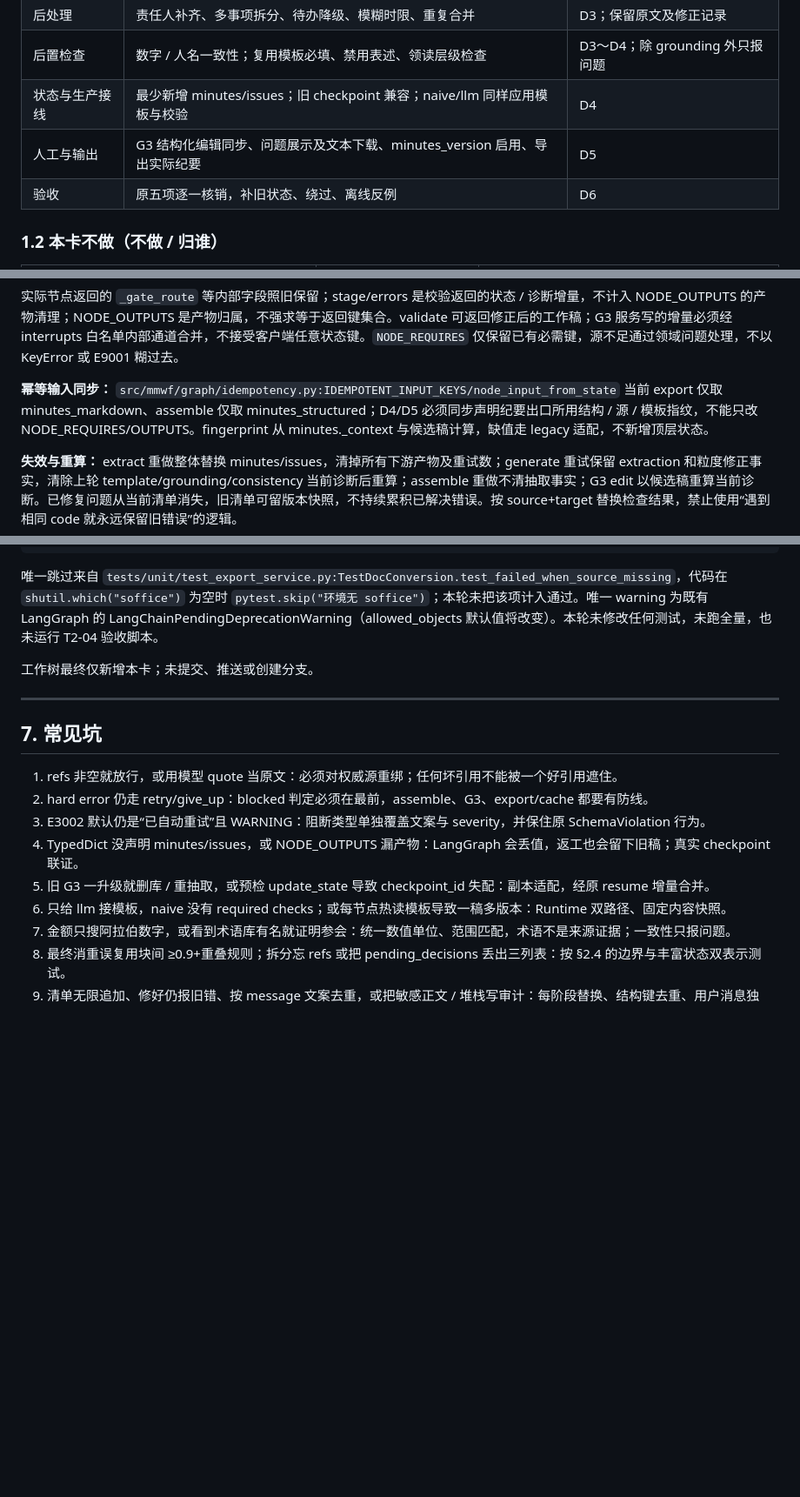
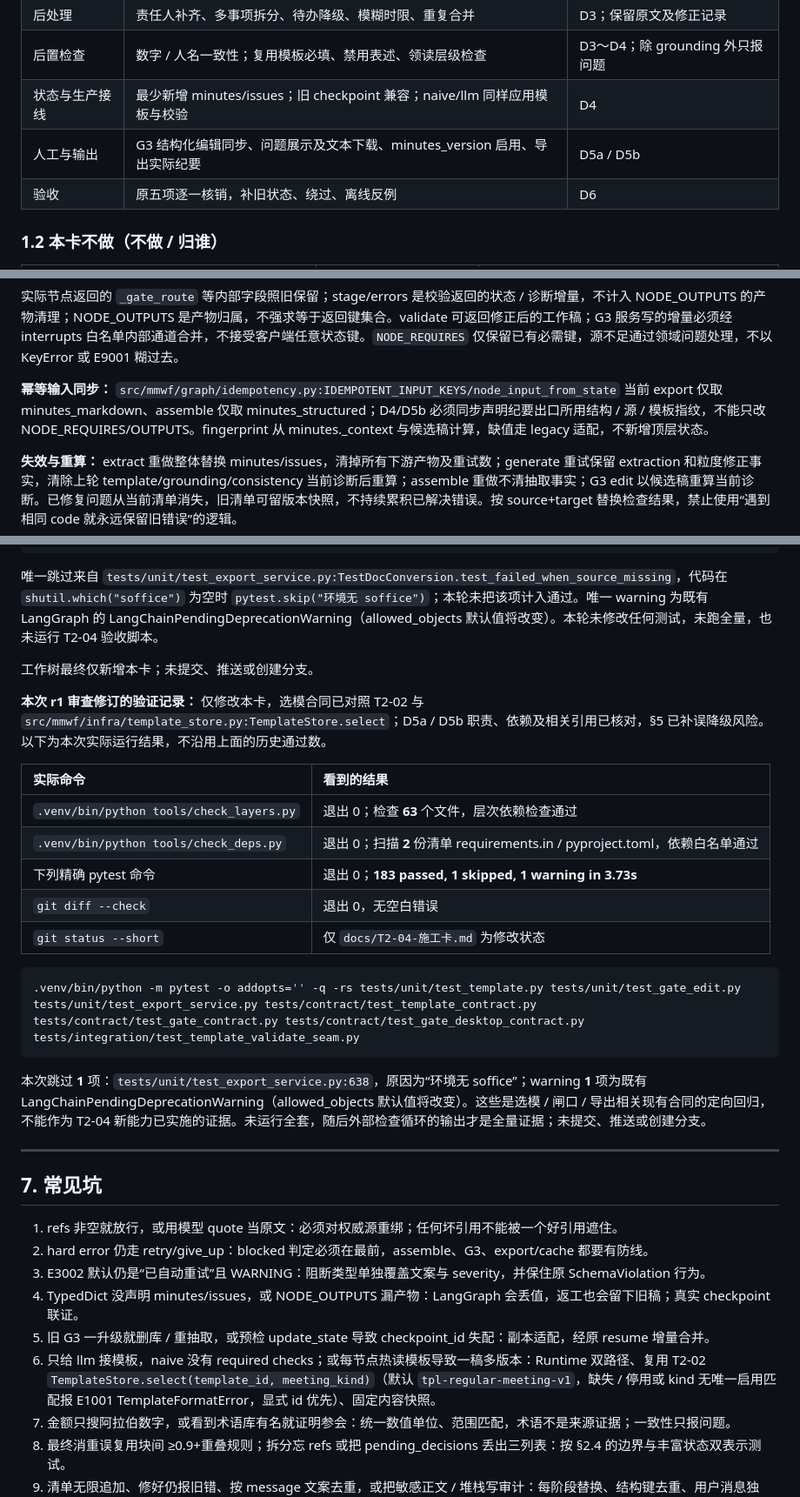
Before and after one commit to eshinecmu/meeting-minutes-workflow, a Markdown page: docs/T2-04-施工卡.md, 3 parts joined by grey strips. Shown at 87% size. Drawn GitHub-style; blank space fills up the shorter version.

````diff
--- a/docs/T2-04-施工卡.md
+++ b/docs/T2-04-施工卡.md
@@ -27,7 +27,7 @@
 | 后处理 | 责任人补齐、多事项拆分、待办降级、模糊时限、重复合并 | D3；保留原文及修正记录 |
 | 后置检查 | 数字 / 人名一致性；复用模板必填、禁用表述、领读层级检查 | D3～D4；除 grounding 外只报问题 |
 | 状态与生产接线 | 最少新增 minutes/issues；旧 checkpoint 兼容；naive/llm 同样应用模板与校验 | D4 |
-| 人工与输出 | G3 结构化编辑同步、问题展示及文本下载、minutes_version 启用、导出实际纪要 | D5 |
+| 人工与输出 | G3 结构化编辑同步、问题展示及文本下载、minutes_version 启用、导出实际纪要 | D5a / D5b |
 | 验收 | 原五项逐一核销，补旧状态、绕过、离线反例 | D6 |
 
 ### 1.2 本卡不做（不做 / 归谁）
@@ -85,7 +85,7 @@
 
 实际节点返回的 `_gate_route` 等内部字段照旧保留；stage/errors 是校验返回的状态 / 诊断增量，不计入 NODE_OUTPUTS 的产物清理；NODE_OUTPUTS 是产物归属，不强求等于返回键集合。validate 可返回修正后的工作稿；G3 服务写的增量必须经 interrupts 白名单内部通道合并，不接受客户端任意状态键。`NODE_REQUIRES` 仅保留已有必需键，源不足通过领域问题处理，不以 KeyError 或 E9001 糊过去。
 
-**幂等输入同步：** `src/mmwf/graph/idempotency.py:IDEMPOTENT_INPUT_KEYS/node_input_from_state` 当前 export 仅取 minutes_markdown、assemble 仅取 minutes_structured；D4/D5 必须同步声明纪要出口所用结构 / 源 / 模板指纹，不能只改 NODE_REQUIRES/OUTPUTS。fingerprint 从 minutes._context 与候选稿计算，缺值走 legacy 适配，不新增顶层状态。
+**幂等输入同步：** `src/mmwf/graph/idempotency.py:IDEMPOTENT_INPUT_KEYS/node_input_from_state` 当前 export 仅取 minutes_markdown、assemble 仅取 minutes_structured；D4/D5b 必须同步声明纪要出口所用结构 / 源 / 模板指纹，不能只改 NODE_REQUIRES/OUTPUTS。fingerprint 从 minutes._context 与候选稿计算，缺值走 legacy 适配，不新增顶层状态。
 
 **失效与重算：** extract 重做整体替换 minutes/issues，清掉所有下游产物及重试数；generate 重试保留 extraction 和粒度修正事实，清除上轮 template/grounding/consistency 当前诊断后重算；assemble 重做不清抽取事实；G3 edit 以候选稿重算当前诊断。已修复问题从当前清单消失，旧清单可留版本快照，不持续累积已解决错误。按 source+target 替换检查结果，禁止使用“遇到相同 code 就永远保留旧错误”的逻辑。
 
@@ -272,6 +276,23 @@ D3～D6 每单只能在约定范围实现，发现需增加顶层键、节点、
 
 工作树最终仅新增本卡；未提交、推送或创建分支。
 
+**本次 r1 审查修订的验证记录：** 仅修改本卡，选模合同已对照 T2-02 与 `src/mmwf/infra/template_store.py:TemplateStore.select`；D5a / D5b 职责、依赖及相关引用已核对，§5 已补误降级风险。以下为本次实际运行结果，不沿用上面的历史通过数。
+
+| 实际命令 | 看到的结果 |
+|:---|:---|
+| `.venv/bin/python tools/check_layers.py` | 退出 0；检查 **63** 个文件，层次依赖检查通过 |
+| `.venv/bin/python tools/check_deps.py` | 退出 0；扫描 **2** 份清单 requirements.in / pyproject.toml，依赖白名单通过 |
+| 下列精确 pytest 命令 | 退出 0；**183 passed, 1 skipped, 1 warning in 3.73s** |
+| `git diff --check` | 退出 0，无空白错误 |
+| `git status --short` | 仅 `docs/T2-04-施工卡.md` 为修改状态 |
+
+```sh
+.venv/bin/python -m pytest -o addopts='' -q -rs tests/unit/test_template.py tests/unit/test_gate_edit.py tests/unit/test_export_service.py tests/contract/test_template_contract.py tests/contract/test_gate_contract.py tests/contract/test_gate_desktop_contract.py tests/integration/test_template_validate_seam.py
+```
+
+本次跳过 **1** 项：`tests/unit/test_export_service.py:638`，原因为“环境无 soffice”；warning **1** 项为既有 LangChainPendingDeprecationWarning（allowed_objects 默认值将改变）。这些是选模 / 闸口 / 导出相关现有合同的定向回归，不能作为 T2-04 新能力已实施的证据。未运行全套，随后外部检查循环的输出才是全量证据；未提交、推送或创建分支。
+
+
 ---
 
 ## 7. 常见坑
@@ -281,7 +302,7 @@ D3～D6 每单只能在约定范围实现，发现需增加顶层键、节点、
 3. E3002 默认仍是“已自动重试”且 WARNING：阻断类型单独覆盖文案与 severity，并保住原 SchemaViolation 行为。
 4. TypedDict 没声明 minutes/issues，或 NODE_OUTPUTS 漏产物：LangGraph 会丢值，返工也会留下旧稿；真实 checkpoint 联证。
 5. 旧 G3 一升级就删库 / 重抽取，或预检 update_state 导致 checkpoint_id 失配：副本适配，经原 resume 增量合并。
-6. 只给 llm 接模板，naive 没有 required checks；或每节点热读模板导致一稿多版本：Runtime 双路径、固定内容快照。
+6. 只给 llm 接模板，naive 没有 required checks；或每节点热读模板导致一稿多版本：Runtime 双路径、复用 T2-02 `TemplateStore.select(template_id, meeting_kind)`（默认 `tpl-regular-meeting-v1`，缺失 / 停用或 kind 无唯一启用匹配报 E1001 TemplateFormatError，显式 id 优先）、固定内容快照。
 7. 金额只搜阿拉伯数字，或看到术语库有名就证明参会：统一数值单位、范围匹配，术语不是来源证据；一致性只报问题。
 8. 最终消重误复用块间 ≥0.9+重叠规则；拆分忘 refs 或把 pending_decisions 丢出三列表：按 §2.4 的边界与丰富状态双表示测试。
 9. 清单无限追加、修好仍报旧错、按 message 文案去重，或把敏感正文 / 堆栈写审计：每阶段替换、结构键去重、用户消息独立。
````
Also changed, not shown: other parts of docs/T2-04-施工卡.md (+14 -10 lines).
